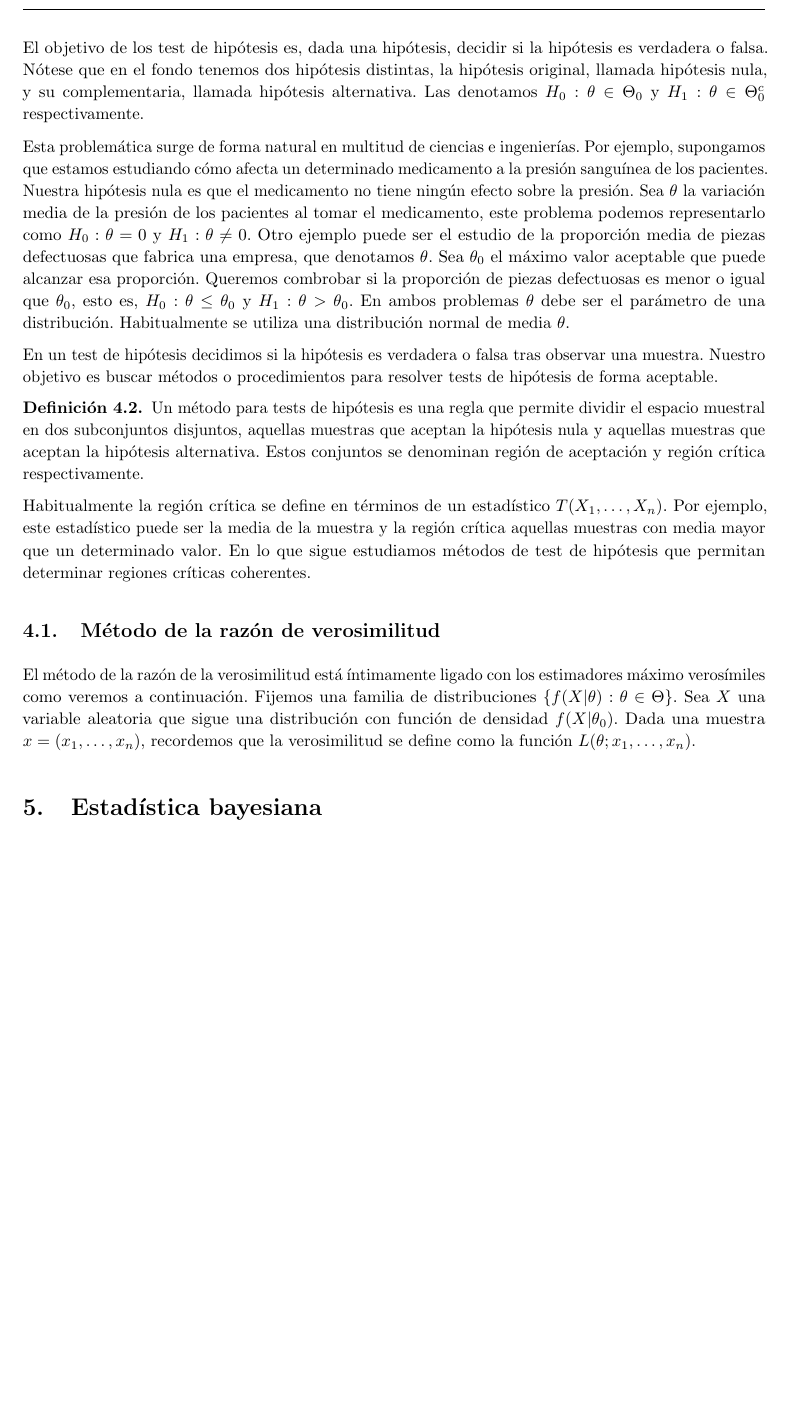
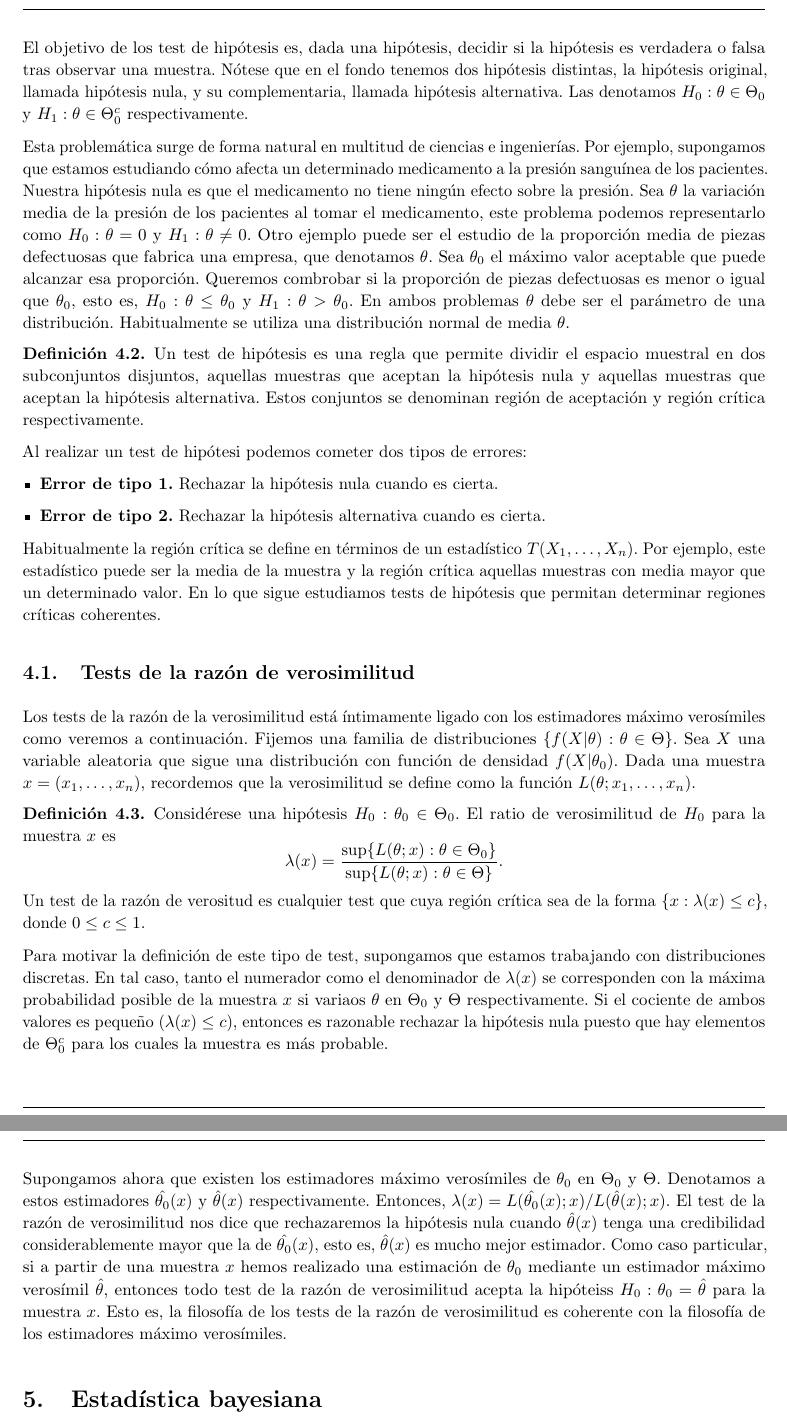
Before and after one commit to andreshp/math-notes, a LaTeX document (StatisticalInference/inference.tex): part of page 27 of 32 before the commit and two parts of pages 27 and 28 of 33 after it, the two joined at a grey line, cut so that both start at the same text, the shorter picture padded with empty space. The pictures show the PDF file StatisticalInference/inference.pdf that the author committed with the source.

Commit message:
Improves ltr

```diff
--- a/StatisticalInference/inference.tex
+++ b/StatisticalInference/inference.tex
@@ -1329,23 +1329,37 @@ En la Sección \ref{sec:estimacion} se estudió el problema de estimación de pa
     Sea $\{f(X|\theta): \theta \in \Theta\}$ una familia de distribuciones. Supongamos que un suceso sigue una distribución $f(X|\theta_0)$ con $\theta_0 \in \Theta$. Una hipótesis es una afirmación $\theta_0 \in \Theta_0$, donde $\Theta_0$ es un subconjunto de $\Theta$.
 \end{definition}
 
-El objetivo de los test de hipótesis es, dada una hipótesis, decidir si la hipótesis es verdadera o falsa. Nótese que en el fondo tenemos dos hipótesis distintas, la hipótesis original, llamada hipótesis nula, y su complementaria, llamada hipótesis alternativa. Las denotamos $H_0: \theta \in \Theta_0$ y $H_1: \theta \in \Theta_0^c$ respectivamente.
+El objetivo de los test de hipótesis es, dada una hipótesis, decidir si la hipótesis es verdadera o falsa tras observar una muestra. Nótese que en el fondo tenemos dos hipótesis distintas, la hipótesis original, llamada hipótesis nula, y su complementaria, llamada hipótesis alternativa. Las denotamos $H_0: \theta \in \Theta_0$ y $H_1: \theta \in \Theta_0^c$ respectivamente.
 
 Esta problemática surge de forma natural en multitud de ciencias e ingenierías. Por ejemplo, supongamos que estamos estudiando cómo afecta un determinado medicamento a la presión sanguínea de los pacientes. Nuestra hipótesis nula es que el medicamento no tiene ningún efecto sobre la presión. Sea $\theta$ la variación media de la presión de los pacientes al tomar el medicamento, este problema podemos representarlo como $H_0: \theta = 0$ y $H_1: \theta \ne 0$. Otro ejemplo puede ser el estudio de la proporción media de piezas defectuosas que fabrica una empresa, que denotamos $\theta$. Sea $\theta_0$ el máximo valor aceptable que puede alcanzar esa proporción. Queremos combrobar si la proporción de piezas defectuosas es menor o igual que $\theta_0$, esto es, $H_0: \theta \le \theta_0$ y $H_1: \theta > \theta_0$. En ambos problemas $\theta$ debe ser el parámetro de una distribución. Habitualmente se utiliza una distribución normal de media $\theta$.
 
-En un test de hipótesis decidimos si la hipótesis es verdadera o falsa tras observar una muestra. Nuestro objetivo es buscar métodos o procedimientos para resolver tests de hipótesis de forma aceptable.
-
 \begin{definition}
-    Un método para tests de hipótesis es una regla que permite dividir el espacio muestral en dos subconjuntos disjuntos, aquellas muestras que aceptan la hipótesis nula y aquellas muestras que aceptan la hipótesis alternativa. Estos conjuntos se denominan región de aceptación y región crítica respectivamente.
+    Un test de hipótesis es una regla que permite dividir el espacio muestral en dos subconjuntos disjuntos, aquellas muestras que aceptan la hipótesis nula y aquellas muestras que aceptan la hipótesis alternativa. Estos conjuntos se denominan región de aceptación y región crítica respectivamente.
 \end{definition}
 
-Habitualmente la región crítica se define en términos de un estadístico $T(X_1, \ldots, X_n)$. Por ejemplo, este estadístico puede ser la media de la muestra y la región crítica aquellas muestras con media mayor que un determinado valor. En lo que sigue estudiamos métodos de test de hipótesis que permitan determinar regiones críticas coherentes.
-
-\subsection{Método de la razón de verosimilitud}
-
-El método de la razón de la verosimilitud está íntimamente ligado con los estimadores máximo verosímiles como veremos a continuación. Fijemos una familia de distribuciones $\{f(X|\theta): \theta \in \Theta\}$. Sea $X$ una variable aleatoria que sigue una distribución con función de densidad $f(X | \theta_0)$. Dada una muestra $x = (x_1, \ldots, x_n)$, recordemos que la verosimilitud se define como la función
+%Denotemos por $W$ a la región crítica.
+Al realizar un test de hipótesi podemos cometer dos tipos de errores:
+\begin{itemize}
+    \item \textbf{Error de tipo 1.} Rechazar la hipótesis nula cuando es cierta. %La probabilidad de cometerlo es igual a $P_{\theta_0}(W)$.
+    \item \textbf{Error de tipo 2.} Rechazar la hipótesis alternativa cuando es cierta. %La probabilidad de cometerlo es igual a
+\end{itemize}
+
+Habitualmente la región crítica se define en términos de un estadístico $T(X_1, \ldots, X_n)$. Por ejemplo, este estadístico puede ser la media de la muestra y la región crítica aquellas muestras con media mayor que un determinado valor. En lo que sigue estudiamos  tests de hipótesis que permitan determinar regiones críticas coherentes.
+
+\subsection{Tests de la razón de verosimilitud}
+
+Los tests de la razón de la verosimilitud está íntimamente ligado con los estimadores máximo verosímiles como veremos a continuación. Fijemos una familia de distribuciones $\{f(X|\theta): \theta \in \Theta\}$. Sea $X$ una variable aleatoria que sigue una distribución con función de densidad $f(X | \theta_0)$. Dada una muestra $x = (x_1, \ldots, x_n)$, recordemos que la verosimilitud se define como la función
 $L(\theta;x_1, \ldots, x_n)$.
 
+\begin{definition}
+    Considérese una hipótesis $H_0 : \theta_0 \in \Theta_0$. El ratio de verosimilitud de $H_0$ para la muestra $x$ es
+    \[\lambda(x) = \frac{\sup\{L(\theta; x): \theta \in \Theta_0\}}{\sup\{L(\theta; x): \theta \in \Theta\}}. \]
+     Un test de la razón de verositud es cualquier test que cuya región crítica sea de la forma $\{x : \lambda(x) \le c\}$, donde $0 \le c \le 1$.
+\end{definition}
+
+Para motivar la definición de este tipo de test, supongamos que estamos trabajando con distribuciones discretas. En tal caso, tanto el numerador como el denominador de $\lambda(x)$ se corresponden con la máxima probabilidad posible de la muestra $x$ si variaos $\theta$ en $\Theta_0$ y $\Theta$ respectivamente. Si el cociente de ambos valores es pequeño ($\lambda(x) \le c$), entonces es razonable rechazar la hipótesis nula puesto que hay elementos de $\Theta_0^c$ para los cuales la muestra es más probable.
+
+Supongamos ahora que existen los estimadores máximo verosímiles de $\theta_0$ en $\Theta_0$ y $\Theta$. Denotamos a estos estimadores $\hat{\theta_0}(x)$ y $\hat{\theta}(x)$ respectivamente. Entonces, $\lambda(x) = L(\hat{\theta_0}(x);x) / L(\hat{\theta}(x);x)$. El test de la razón de verosimilitud nos dice que rechazaremos la hipótesis nula cuando $\hat{\theta}(x)$  tenga una credibilidad considerablemente mayor que la de $\hat{\theta_0}(x)$, esto es, $\hat{\theta}(x)$ es mucho mejor estimador. Como caso particular, si a partir de una muestra $x$ hemos realizado una estimación de $\theta_0$ mediante un estimador máximo verosímil $\hat{\theta}$, entonces todo test de la razón de verosimilitud acepta la hipóteiss $H_0: \theta_0 = \hat{\theta}$ para la muestra $x$. Esto es, la filosofía de los tests de la razón de verosimilitud es coherente con la filosofía de los estimadores máximo verosímiles.
 
 \section{Estadística bayesiana}
 
```
Also changed, not shown: StatisticalInference/inference.pdf.
